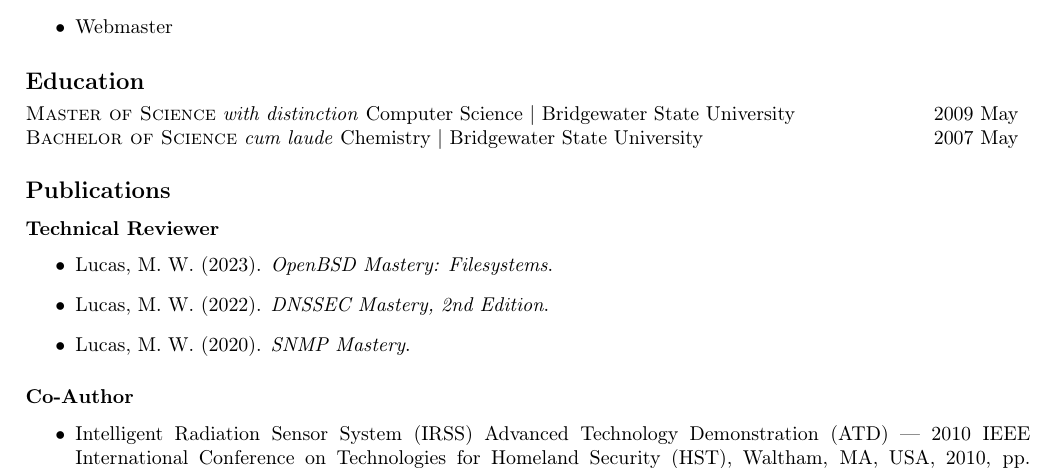
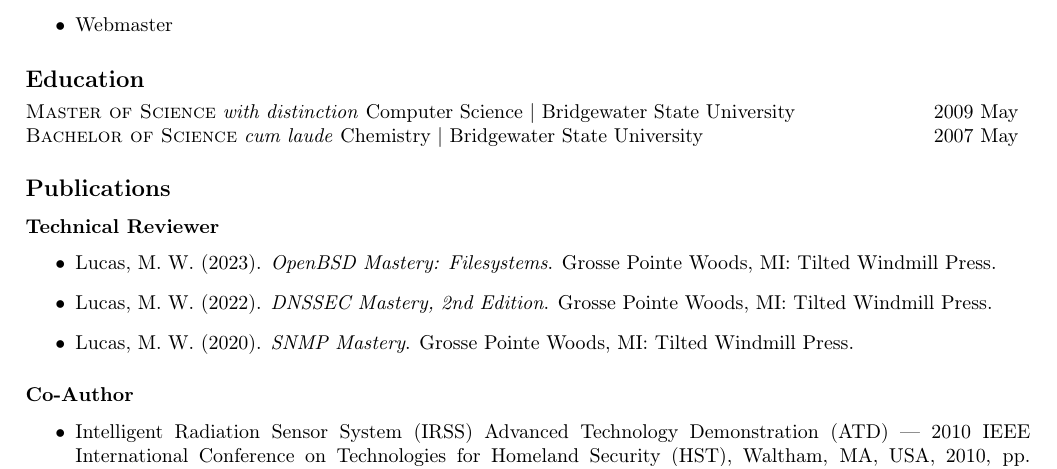
Before and after one commit to the-real-neil/resume, a LaTeX CV (resume.tex): part of page 3 of 3, cut so that both start at the same text. Compiled offline with pdfLaTeX.

```diff
--- a/resume.tex
+++ b/resume.tex
@@ -307,9 +307,18 @@
 
 \subsubsection*{Technical Reviewer}
 \begin{itemize}
-\item Lucas, M. W. (2023). \textit{OpenBSD Mastery: Filesystems}.
-\item Lucas, M. W. (2022). \textit{DNSSEC Mastery, 2nd Edition}.
-\item Lucas, M. W. (2020). \textit{SNMP Mastery}.
+\item
+  Lucas, M. W. (2023).
+  \textit{OpenBSD Mastery: Filesystems}.
+  Grosse Pointe Woods, MI:\ Tilted Windmill Press.
+\item
+  Lucas, M. W. (2022).
+  \textit{DNSSEC Mastery, 2nd Edition}.
+  Grosse Pointe Woods, MI:\ Tilted Windmill Press.
+\item
+  Lucas, M. W. (2020).
+  \textit{SNMP Mastery}.
+  Grosse Pointe Woods, MI:\ Tilted Windmill Press.
 \end{itemize}
 
 \subsubsection*{Co-Author}
```
Also changed, not shown: resume.tex (4 more changed lines).
